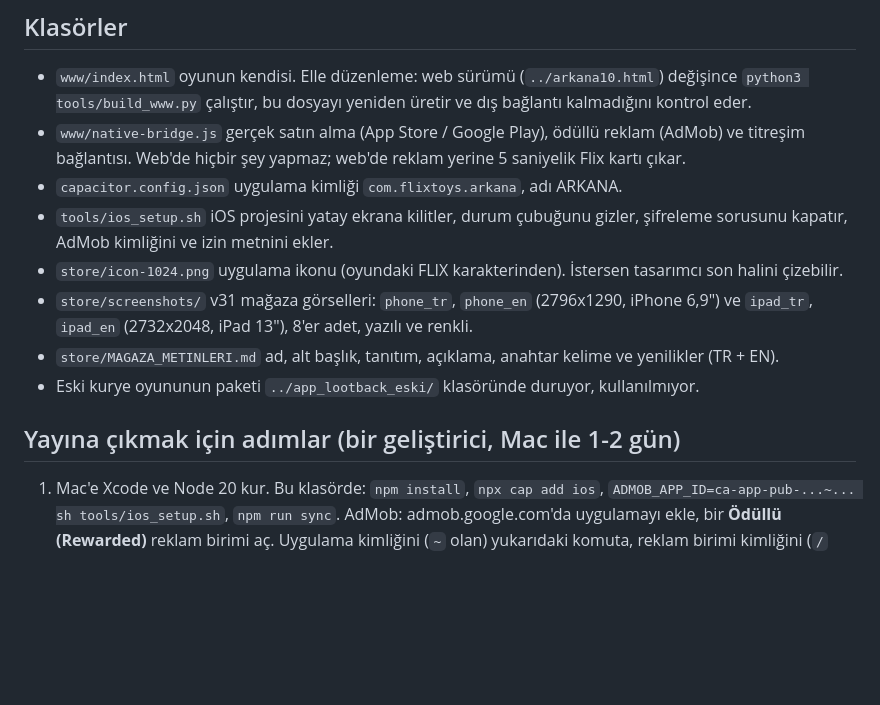
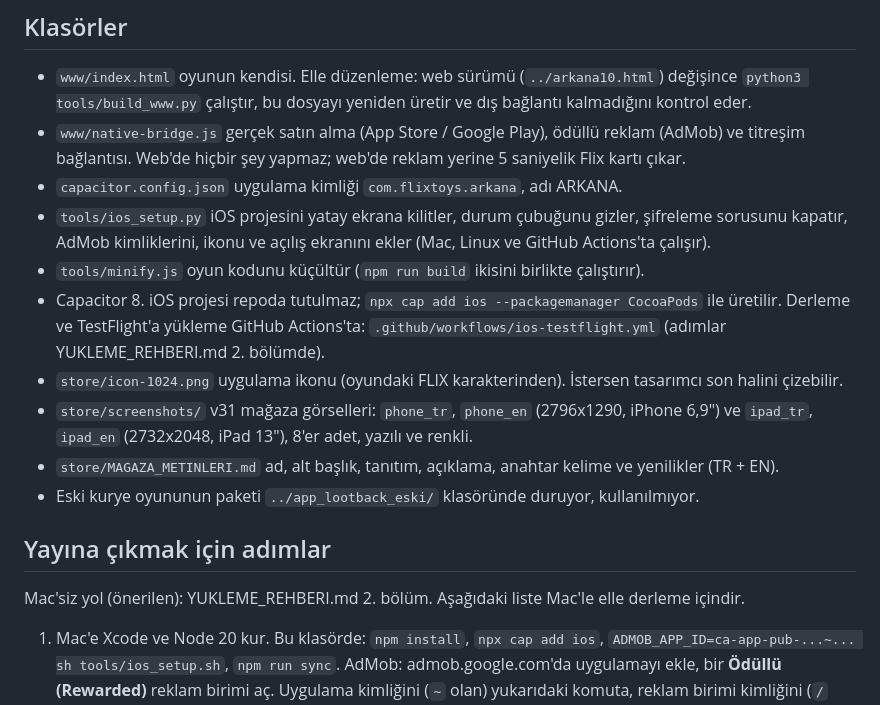
Before and after one commit to kaanimamoglu27/Flix-Arkana, a Markdown page: app/README.md, the part around the change. Drawn GitHub-style; blank space fills up the shorter version.

Commit message:
Upload guide: Mac-free TestFlight path via GitHub Actions
Co-Authored-By: Claude Opus 5.5 (1M context) <noreply@anthropic.com>
Claude-Session: https://claude.ai/code/session_01QUDbZ1xCpcUXcnizq45FjC

```diff
--- a/app/README.md
+++ b/app/README.md
@@ -6,13 +6,16 @@ Bu klasör ARKANA'yı iPhone (ve istersen Android) uygulamasına çeviren hazır
 - `www/index.html` oyunun kendisi. Elle düzenleme: web sürümü (`../arkana10.html`) değişince `python3 tools/build_www.py` çalıştır, bu dosyayı yeniden üretir ve dış bağlantı kalmadığını kontrol eder.
 - `www/native-bridge.js` gerçek satın alma (App Store / Google Play), ödüllü reklam (AdMob) ve titreşim bağlantısı. Web'de hiçbir şey yapmaz; web'de reklam yerine 5 saniyelik Flix kartı çıkar.
 - `capacitor.config.json` uygulama kimliği `com.flixtoys.arkana`, adı ARKANA.
-- `tools/ios_setup.sh` iOS projesini yatay ekrana kilitler, durum çubuğunu gizler, şifreleme sorusunu kapatır, AdMob kimliğini ve izin metnini ekler.
+- `tools/ios_setup.py` iOS projesini yatay ekrana kilitler, durum çubuğunu gizler, şifreleme sorusunu kapatır, AdMob kimliklerini, ikonu ve açılış ekranını ekler (Mac, Linux ve GitHub Actions'ta çalışır).
+- `tools/minify.js` oyun kodunu küçültür (`npm run build` ikisini birlikte çalıştırır).
+- Capacitor 8. iOS projesi repoda tutulmaz; `npx cap add ios --packagemanager CocoaPods` ile üretilir. Derleme ve TestFlight'a yükleme GitHub Actions'ta: `.github/workflows/ios-testflight.yml` (adımlar YUKLEME_REHBERI.md 2. bölümde).
 - `store/icon-1024.png` uygulama ikonu (oyundaki FLIX karakterinden). İstersen tasarımcı son halini çizebilir.
 - `store/screenshots/` v31 mağaza görselleri: `phone_tr`, `phone_en` (2796x1290, iPhone 6,9") ve `ipad_tr`, `ipad_en` (2732x2048, iPad 13"), 8'er adet, yazılı ve renkli.
 - `store/MAGAZA_METINLERI.md` ad, alt başlık, tanıtım, açıklama, anahtar kelime ve yenilikler (TR + EN).
 - Eski kurye oyununun paketi `../app_lootback_eski/` klasöründe duruyor, kullanılmıyor.
 
-## Yayına çıkmak için adımlar (bir geliştirici, Mac ile 1-2 gün)
+## Yayına çıkmak için adımlar
+Mac'siz yol (önerilen): YUKLEME_REHBERI.md 2. bölüm. Aşağıdaki liste Mac'le elle derleme içindir.
 1. Mac'e Xcode ve Node 20 kur. Bu klasörde: `npm install`, `npx cap add ios`, `ADMOB_APP_ID=ca-app-pub-...~... sh tools/ios_setup.sh`, `npm run sync`.
    AdMob: admob.google.com'da uygulamayı ekle, bir **Ödüllü (Rewarded)** reklam birimi aç. Uygulama kimliğini (`~` olan) yukarıdaki komuta, reklam birimi kimliğini (`/` olan) `www/native-bridge.js` içindeki `AD_UNIT` satırına yaz. Şu an Google'ın test kimlikleri duruyor: test reklamı gösterir, para kazandırmaz.
 2. Apple Developer hesabı (yıllık 99 $), Flix şirketi adına. App Store Connect'te yeni uygulama: paket kimliği `com.flixtoys.arkana`.
```
Also changed, not shown: app/YUKLEME_REHBERI.md (+36 -24 lines).
